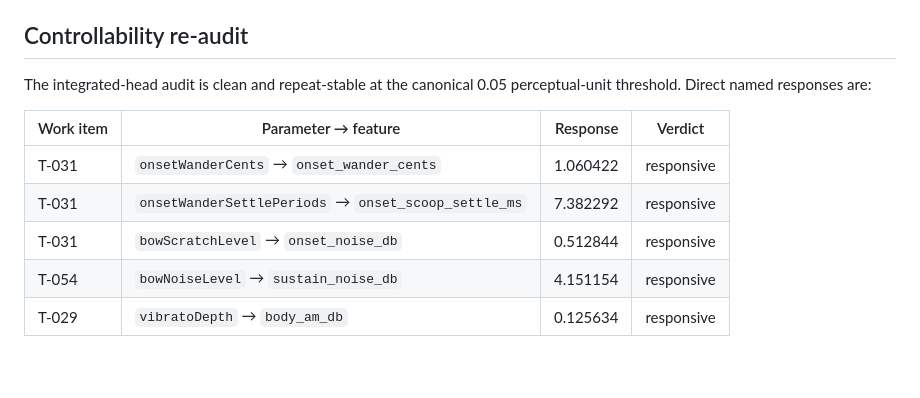
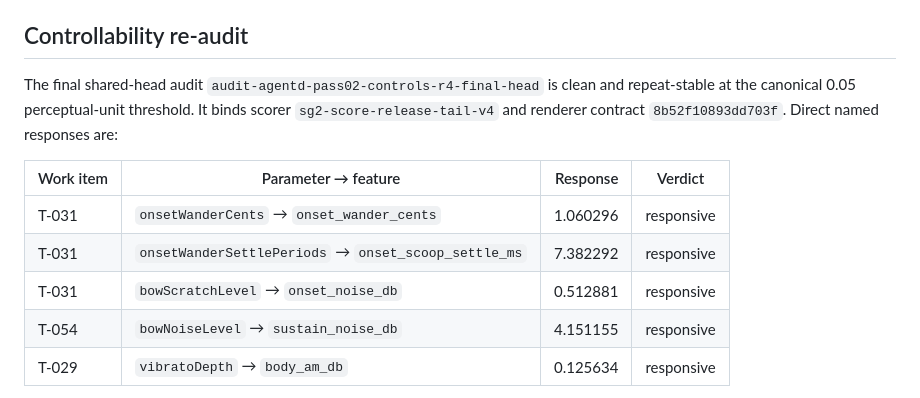
Before and after one commit to maracman/soundinator, a Markdown page: docs/sg2/AGENT_D_PASS_02_REPORT.md, the part around the change. Rendered like a GitHub page; blank space fills up the shorter version.

Commit message:
Document final-head bowed re-audit

```diff
--- a/docs/sg2/AGENT_D_PASS_02_REPORT.md
+++ b/docs/sg2/AGENT_D_PASS_02_REPORT.md
@@ -19,15 +19,18 @@ page, audition manifest, SHIP renders, accepted-criteria log, leaderboard, and
 
 ## Controllability re-audit
 
-The integrated-head audit is clean and repeat-stable at the canonical 0.05
-perceptual-unit threshold. Direct named responses are:
+The final shared-head audit
+`audit-agentd-pass02-controls-r4-final-head` is clean and repeat-stable at the
+canonical 0.05 perceptual-unit threshold. It binds scorer
+`sg2-score-release-tail-v4` and renderer contract `8b52f10893dd703f`.
+Direct named responses are:
 
 | Work item | Parameter → feature | Response | Verdict |
 |---|---|---:|---|
-| T-031 | `onsetWanderCents` → `onset_wander_cents` | 1.060422 | responsive |
+| T-031 | `onsetWanderCents` → `onset_wander_cents` | 1.060296 | responsive |
 | T-031 | `onsetWanderSettlePeriods` → `onset_scoop_settle_ms` | 7.382292 | responsive |
-| T-031 | `bowScratchLevel` → `onset_noise_db` | 0.512844 | responsive |
-| T-054 | `bowNoiseLevel` → `sustain_noise_db` | 4.151154 | responsive |
+| T-031 | `bowScratchLevel` → `onset_noise_db` | 0.512881 | responsive |
+| T-054 | `bowNoiseLevel` → `sustain_noise_db` | 4.151155 | responsive |
 | T-029 | `vibratoDepth` → `body_am_db` | 0.125634 | responsive |
 
 T-029 is no longer an absent consumer. Its physical construction gate remains
```
Also changed, not shown: docs/sg2/TECHNIQUES_EXCHANGE.md (+4 -3 lines).
